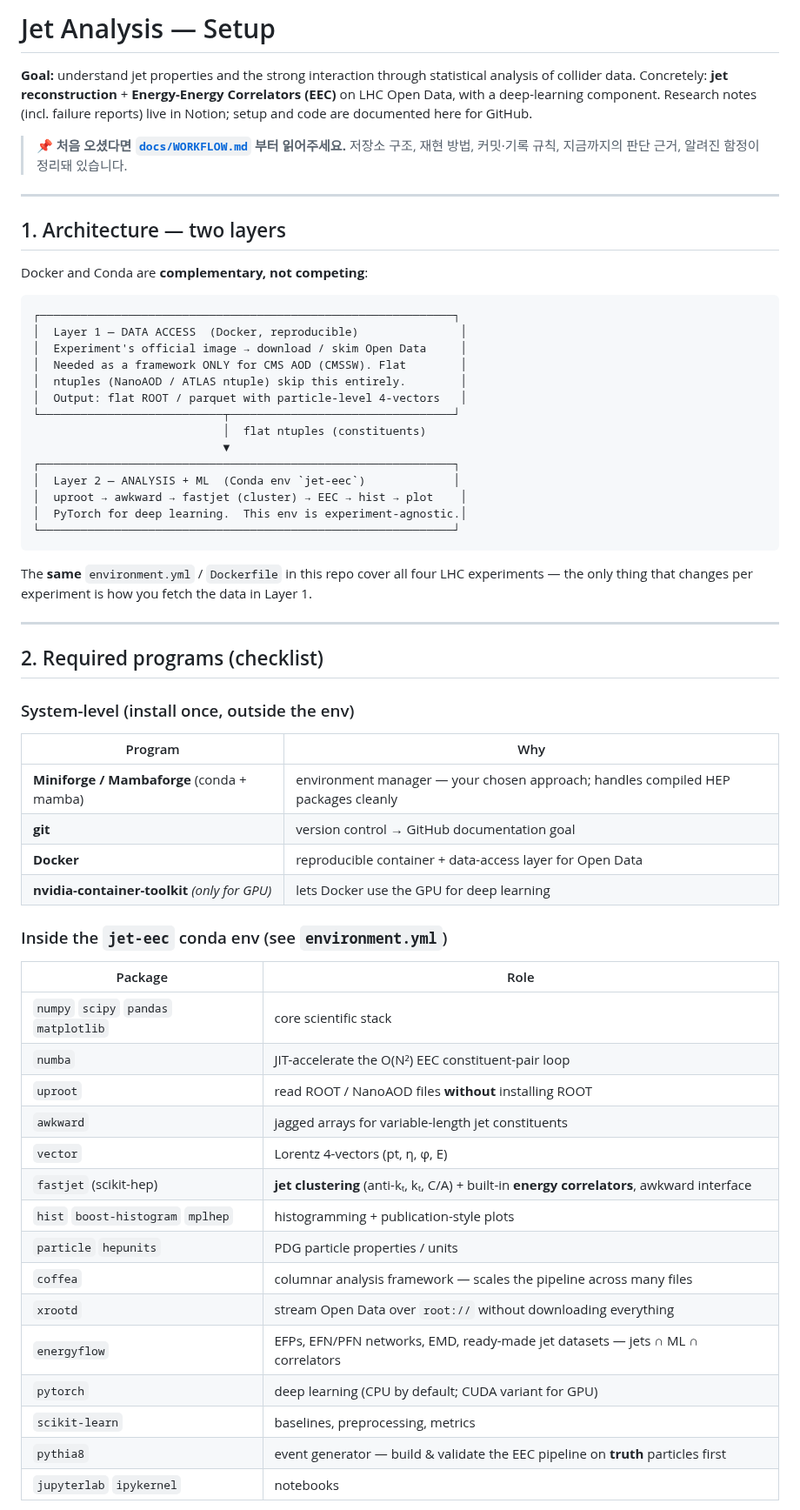
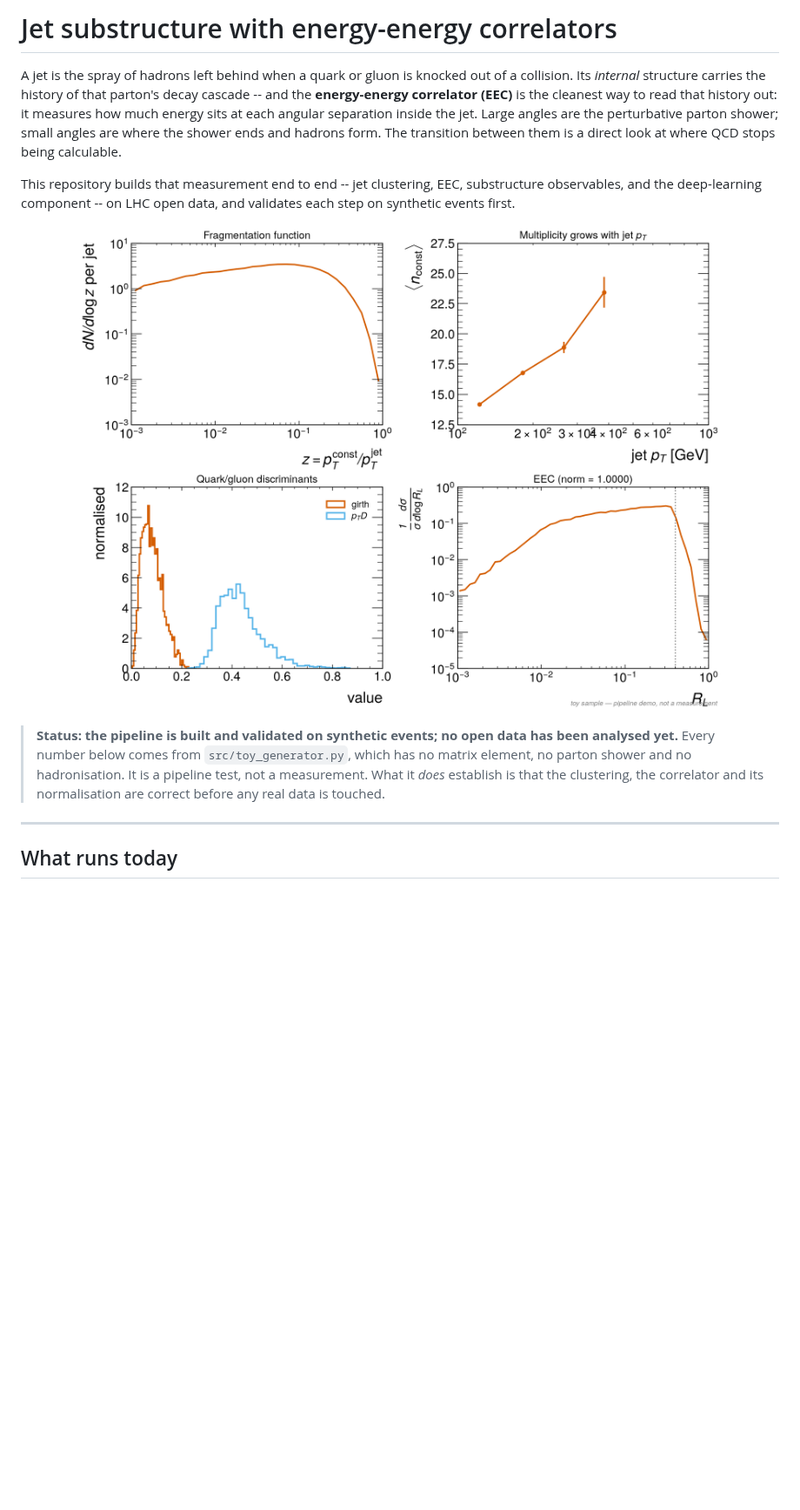
Before and after one commit to NhWee/Jet_analysis_beginner, a Markdown page: README.md, the part around one of its changes. Shown at 87% size. Rendered like a GitHub page; pictures changed too: results/figures/tier_pfnano.png (added); blank space fills up the shorter version.

Commit message:
docs: make README the entry point, add EEC theory, commit tier figures

````diff
--- a/README.md
+++ b/README.md
@@ -1,69 +1,30 @@
-# Jet Analysis — Setup
+# Jet substructure with energy-energy correlators
 
-**Goal:** understand jet properties and the strong interaction through statistical analysis of
-collider data. Concretely: **jet reconstruction** + **Energy-Energy Correlators (EEC)** on LHC
-Open Data, with a deep-learning component. Research notes (incl. failure reports) live in Notion;
-setup and code are documented here for GitHub.
+A jet is the spray of hadrons left behind when a quark or gluon is knocked out of a
+collision. Its *internal* structure carries the history of that parton's decay
+cascade -- and the **energy-energy correlator (EEC)** is the cleanest way to read
+that history out: it measures how much energy sits at each angular separation
+inside the jet. Large angles are the perturbative parton shower; small angles are
+where the shower ends and hadrons form. The transition between them is a direct
+look at where QCD stops being calculable.
 
-> 📌 **처음 오셨다면 [`docs/WORKFLOW.md`](docs/WORKFLOW.md) 부터 읽어주세요.**
-> 저장소 구조, 재현 방법, 커밋·기록 규칙, 지금까지의 판단 근거, 알려진 함정이 정리돼 있습니다.
+This repository builds that measurement end to end -- jet clustering, EEC,
+substructure observables, and the deep-learning component -- on LHC open data, and
+validates each step on synthetic events first.
+
+<p align="center">
+  <img src="results/figures/tier_pfnano.png" width="760"
+       alt="Fragmentation function, constituent multiplicity, girth/pTD, and the EEC, computed from toy events">
+</p>
+
+> **Status: the pipeline is built and validated on synthetic events; no open data
+> has been analysed yet.** Every number below comes from `src/toy_generator.py`,
+> which has no matrix element, no parton shower and no hadronisation. It is a
+> pipeline test, not a measurement. What it *does* establish is that the
+> clustering, the correlator and its normalisation are correct before any real
+> data is touched.
 
 ---
 
-## 1. Architecture — two layers
+## What runs today
 
-Docker and Conda are **complementary, not competing**:
-
-```
-┌─────────────────────────────────────────────────────────────┐
-│  Layer 1 — DATA ACCESS  (Docker, reproducible)               │
-│  Experiment's official image → download / skim Open Data     │
-│  Needed as a framework ONLY for CMS AOD (CMSSW). Flat        │
-│  ntuples (NanoAOD / ATLAS ntuple) skip this entirely.        │
-│  Output: flat ROOT / parquet with particle-level 4-vectors   │
-└───────────────────────────┬─────────────────────────────────┘
-                            │  flat ntuples (constituents)
-                            ▼
-┌─────────────────────────────────────────────────────────────┐
-│  Layer 2 — ANALYSIS + ML  (Conda env `jet-eec`)             │
-│  uproot → awkward → fastjet (cluster) → EEC → hist → plot    │
-│  PyTorch for deep learning.  This env is experiment-agnostic.│
-└─────────────────────────────────────────────────────────────┘
-```
-
-The **same** `environment.yml` / `Dockerfile` in this repo cover all four LHC experiments — the
-only thing that changes per experiment is how you fetch the data in Layer 1.
-
----
-
-## 2. Required programs (checklist)
-
-### System-level (install once, outside the env)
-
-| Program | Why |
-|---|---|
-| **Miniforge / Mambaforge** (conda + mamba) | environment manager — your chosen approach; handles compiled HEP packages cleanly |
-| **git** | version control → GitHub documentation goal |
-| **Docker** | reproducible container + data-access layer for Open Data |
-| **nvidia-container-toolkit** *(only for GPU)* | lets Docker use the GPU for deep learning |
-
-### Inside the `jet-eec` conda env (see `environment.yml`)
-
-| Package | Role |
-|---|---|
-| `numpy` `scipy` `pandas` `matplotlib` | core scientific stack |
-| `numba` | JIT-accelerate the O(N²) EEC constituent-pair loop |
-| `uproot` | read ROOT / NanoAOD files **without** installing ROOT |
-| `awkward` | jagged arrays for variable-length jet constituents |
-| `vector` | Lorentz 4-vectors (pt, η, φ, E) |
-| `fastjet` (scikit-hep) | **jet clustering** (anti-kₜ, kₜ, C/A) + built-in **energy correlators**, awkward interface |
-| `hist` `boost-histogram` `mplhep` | histogramming + publication-style plots |
-| `particle` `hepunits` | PDG particle properties / units |
-| `coffea` | columnar analysis framework — scales the pipeline across many files |
-| `xrootd` | stream Open Data over `root://` without downloading everything |
-| `energyflow` | EFPs, EFN/PFN networks, EMD, ready-made jet datasets — jets ∩ ML ∩ correlators |
-| `pytorch` | deep learning (CPU by default; CUDA variant for GPU) |
-| `scikit-learn` | baselines, preprocessing, metrics |
-| `pythia8` | event generator — build & validate the EEC pipeline on **truth** particles first |
-| `jupyterlab` `ipykernel` | notebooks |
-
````
Also changed, not shown: other parts of README.md (+286 -147 lines), results/figures/tier_aod.png (added), results/figures/tier_capability.png (added), results/figures/tier_miniaod.png (added), results/figures/tier_nanoaod.png (added), 1 other file.
